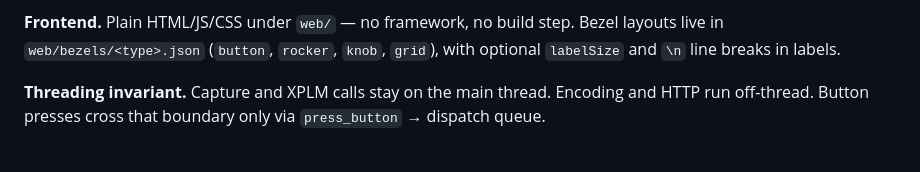
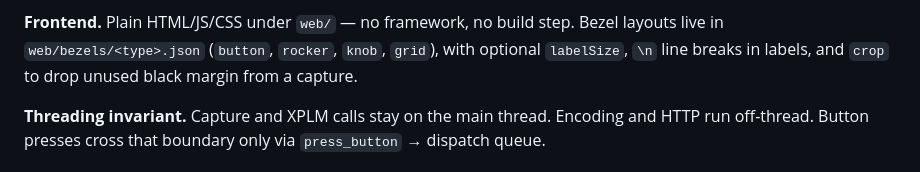
Before and after one commit to rwellinger/xp_gauge_streamer, a Markdown page: CLAUDE.md, the part around the change. Drawn GitHub-style.

```diff
--- a/CLAUDE.md
+++ b/CLAUDE.md
@@ -58,7 +58,8 @@ X-Plane's XPLM API; network threads must never call XPLM.
 
 **Frontend.** Plain HTML/JS/CSS under `web/` — no framework, no build step.
 Bezel layouts live in `web/bezels/<type>.json` (`button`, `rocker`, `knob`,
-`grid`), with optional `labelSize` and `\n` line breaks in labels.
+`grid`), with optional `labelSize`, `\n` line breaks in labels, and `crop` to
+drop unused black margin from a capture.
 
 **Threading invariant.** Capture and XPLM calls stay on the main thread. Encoding
 and HTTP run off-thread. Button presses cross that boundary only via
```
Also changed, not shown: README.md (+6 -0 lines).
